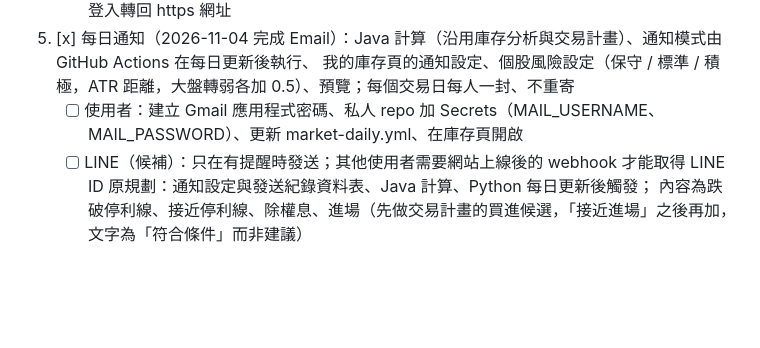
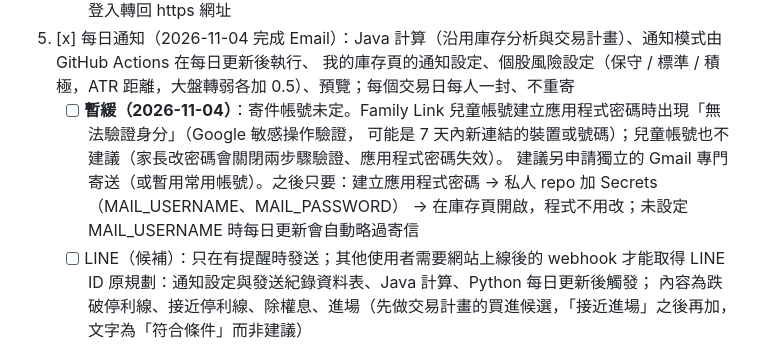
Before and after one commit to kevinrockpig/stock-tracker-system, a Markdown page: TODO.md, the part around the change. GitHub-like rendering; blank space fills up the shorter version.

Commit message:
feat: 每日通知 Email 設定暫緩

```diff
--- a/TODO.md
+++ b/TODO.md
@@ -20,7 +20,10 @@
    - 確認平台代理附上的使用者 IP 能被辨識（否則請求頻率限制變成全站共用），以及 Google 登入轉回 https 網址
 5. [x] 每日通知（2026-11-04 完成 Email）：Java 計算（沿用庫存分析與交易計畫）、通知模式由 GitHub Actions 在每日更新後執行、
    我的庫存頁的通知設定、個股風險設定（保守 / 標準 / 積極，ATR 距離，大盤轉弱各加 0.5）、預覽；每個交易日每人一封、不重寄
-   - [ ] 使用者：建立 Gmail 應用程式密碼、私人 repo 加 Secrets（MAIL_USERNAME、MAIL_PASSWORD）、更新 market-daily.yml、在庫存頁開啟
+   - [ ] **暫緩（2026-11-04）**：寄件帳號未定。Family Link 兒童帳號建立應用程式密碼時出現「無法驗證身分」（Google 敏感操作驗證，
+     可能是 7 天內新連結的裝置或號碼）；兒童帳號也不建議（家長改密碼會關閉兩步驟驗證、應用程式密碼失效）。
+     建議另申請獨立的 Gmail 專門寄送（或暫用常用帳號）。之後只要：建立應用程式密碼 → 私人 repo 加 Secrets（MAIL_USERNAME、MAIL_PASSWORD）
+     → 在庫存頁開啟，程式不用改；未設定 MAIL_USERNAME 時每日更新會自動略過寄信
    - [ ] LINE（候補）：只在有提醒時發送；其他使用者需要網站上線後的 webhook 才能取得 LINE ID
    原規劃：通知設定與發送紀錄資料表、Java 計算、Python 每日更新後觸發；
    內容為跌破停利線、接近停利線、除權息、進場（先做交易計畫的買進候選，「接近進場」之後再加，文字為「符合條件」而非建議）
```
